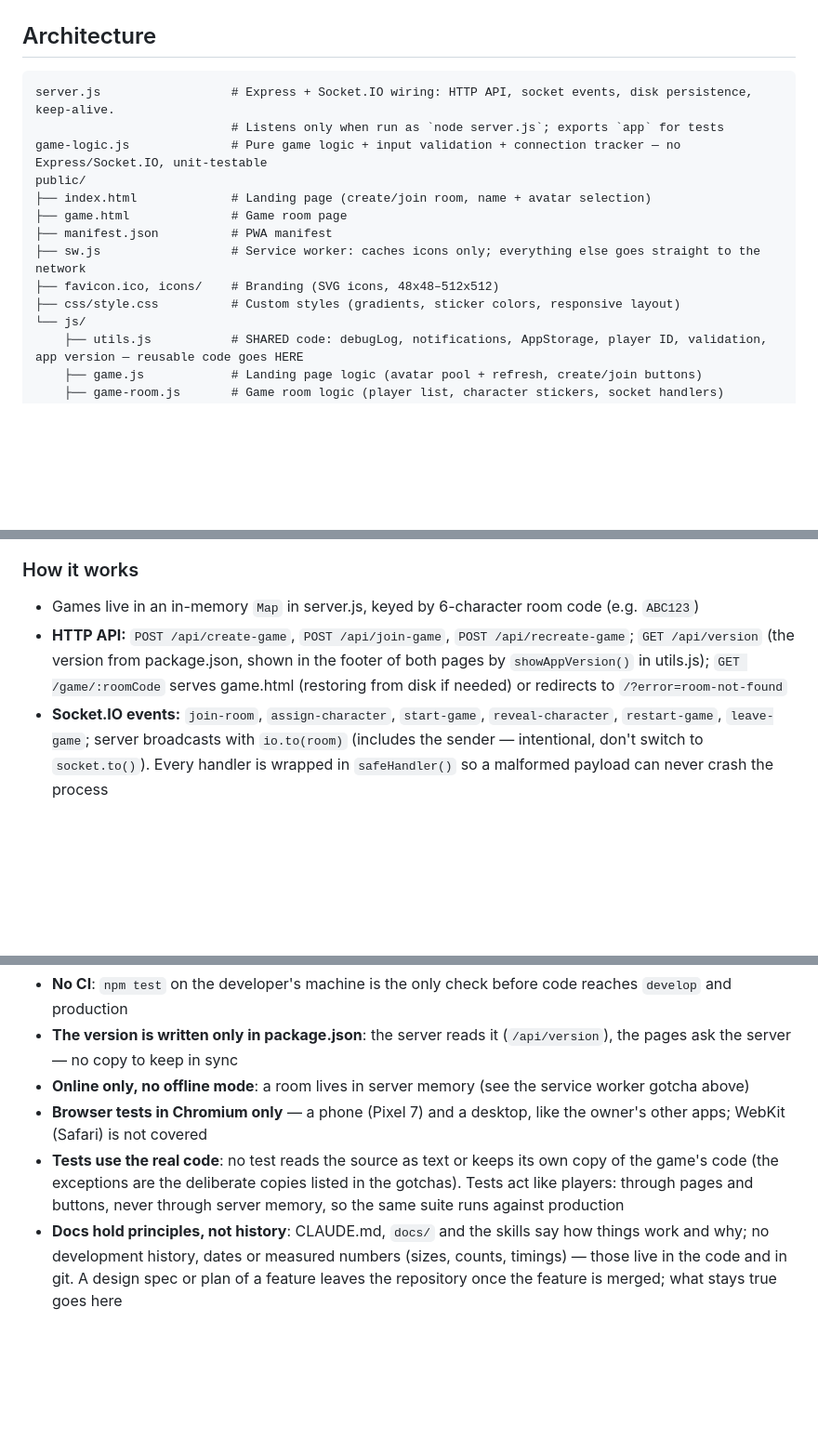
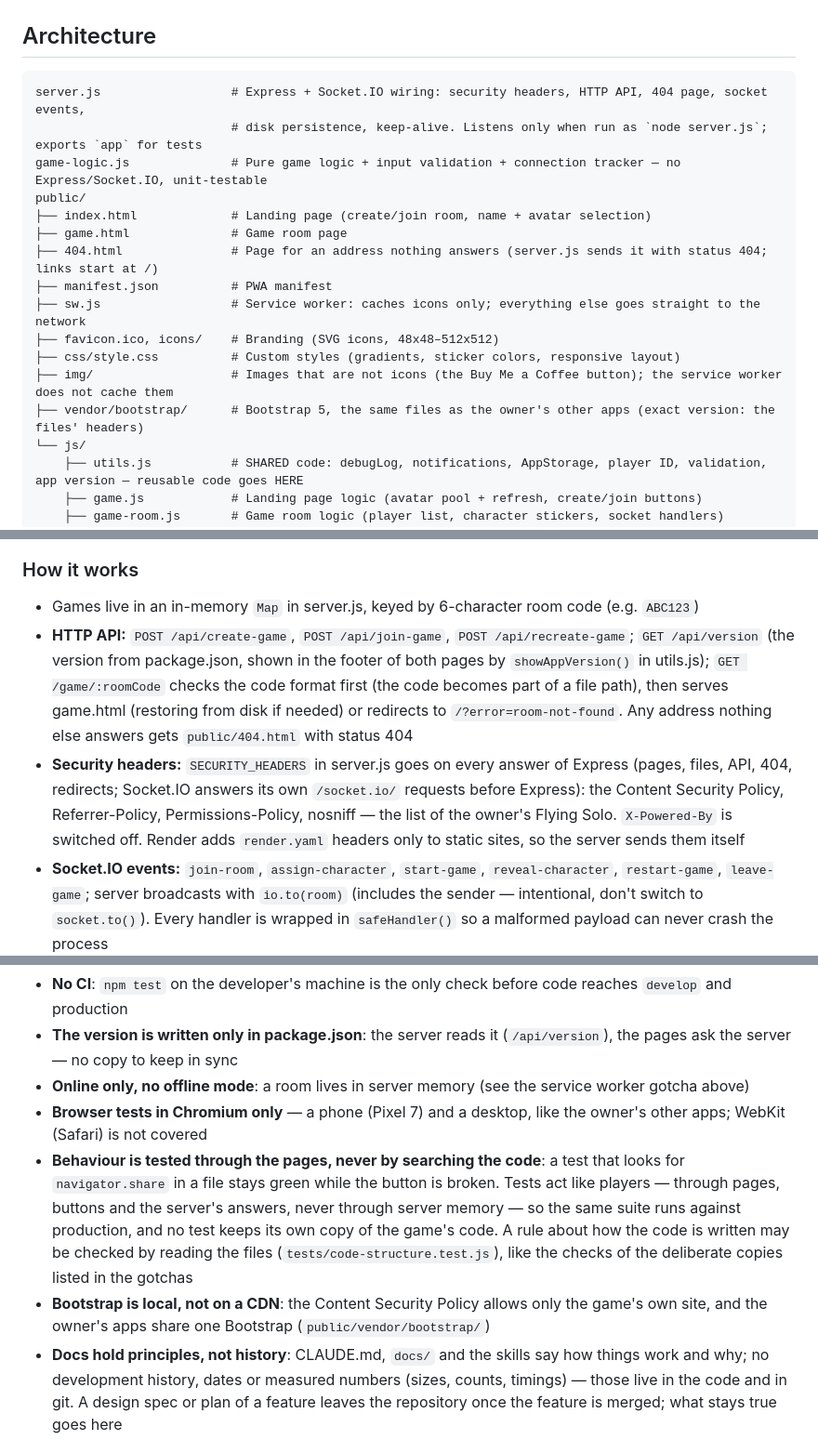
Before and after one commit to mikhail-e/whoami-game, a Markdown page: CLAUDE.md, 3 parts joined by grey strips. Shown at 93% size. Rendered like a GitHub page; blank space fills up the shorter version.

````diff
--- a/CLAUDE.md
+++ b/CLAUDE.md
@@ -29,16 +29,19 @@ npx playwright install chromium    # Once per machine: the browser for the tests
 
 ## Architecture
 ```
-server.js                  # Express + Socket.IO wiring: HTTP API, socket events, disk persistence, keep-alive.
-                           # Listens only when run as `node server.js`; exports `app` for tests
+server.js                  # Express + Socket.IO wiring: security headers, HTTP API, 404 page, socket events,
+                           # disk persistence, keep-alive. Listens only when run as `node server.js`; exports `app` for tests
 game-logic.js              # Pure game logic + input validation + connection tracker — no Express/Socket.IO, unit-testable
 public/
 ├── index.html             # Landing page (create/join room, name + avatar selection)
 ├── game.html              # Game room page
+├── 404.html               # Page for an address nothing answers (server.js sends it with status 404; links start at /)
 ├── manifest.json          # PWA manifest
 ├── sw.js                  # Service worker: caches icons only; everything else goes straight to the network
 ├── favicon.ico, icons/    # Branding (SVG icons, 48x48–512x512)
 ├── css/style.css          # Custom styles (gradients, sticker colors, responsive layout)
+├── img/                   # Images that are not icons (the Buy Me a Coffee button); the service worker does not cache them
+├── vendor/bootstrap/      # Bootstrap 5, the same files as the owner's other apps (exact version: the files' headers)
 └── js/
     ├── utils.js           # SHARED code: debugLog, notifications, AppStorage, player ID, validation, app version — reusable code goes HERE
     ├── game.js            # Landing page logic (avatar pool + refresh, create/join buttons)
@@ -59,7 +62,8 @@ games/                     # Runtime game state backups (*.json, gitignored)
 
 ### How it works
 - Games live in an in-memory `Map` in server.js, keyed by 6-character room code (e.g. `ABC123`)
-- **HTTP API:** `POST /api/create-game`, `POST /api/join-game`, `POST /api/recreate-game`; `GET /api/version` (the version from package.json, shown in the footer of both pages by `showAppVersion()` in utils.js); `GET /game/:roomCode` serves game.html (restoring from disk if needed) or redirects to `/?error=room-not-found`
+- **HTTP API:** `POST /api/create-game`, `POST /api/join-game`, `POST /api/recreate-game`; `GET /api/version` (the version from package.json, shown in the footer of both pages by `showAppVersion()` in utils.js); `GET /game/:roomCode` checks the code format first (the code becomes part of a file path), then serves game.html (restoring from disk if needed) or redirects to `/?error=room-not-found`. Any address nothing else answers gets `public/404.html` with status 404
+- **Security headers:** `SECURITY_HEADERS` in server.js goes on every answer of Express (pages, files, API, 404, redirects; Socket.IO answers its own `/socket.io/` requests before Express): the Content Security Policy, Referrer-Policy, Permissions-Policy, nosniff — the list of the owner's Flying Solo. `X-Powered-By` is switched off. Render adds `render.yaml` headers only to static sites, so the server sends them itself
 - **Socket.IO events:** `join-room`, `assign-character`, `start-game`, `reveal-character`, `restart-game`, `leave-game`; server broadcasts with `io.to(room)` (includes the sender — intentional, don't switch to `socket.to()`). Every handler is wrapped in `safeHandler()` so a malformed payload can never crash the process
 - **Leaving:** `leave-game` is accepted only from the socket registered to that player (no kicking others). `removePlayerFromGame` drops the player, their character and reveal status; the last player leaving deletes the game and its disk backup (`deleteGameBackup`, so the old link cannot bring it back). The `player-left` broadcast carries the full state; the leaver redirects to `/?join=CODE` (prefilled rejoin) and the landing page remembers the last used name and avatar (`whoami-player-name` / `whoami-player-avatar` in localStorage, saved on create/join; the saved avatar is placed first in the grid so it gets auto-selected, and is ignored if it's neither in `avatarPool` nor a valid custom data URL)
 - **Returning to a started game:** leaving a started round snapshots the player into `game.recentlyLeft` (character, reveal status, sticker color, join time). Joining with the same `playerId` restores everything and consumes the snapshot; strangers are still rejected with "Game has already started". Restart clears the snapshots. The `player-joined`/`player-reconnected` broadcasts carry `characters`/`revealedPlayers` so other clients see the restored character reappear
@@ -112,7 +118,8 @@ The owner's decisions, with the reason.
 - **The version is written only in package.json**: the server reads it (`/api/version`), the pages ask the server — no copy to keep in sync
 - **Online only, no offline mode**: a room lives in server memory (see the service worker gotcha above)
 - **Browser tests in Chromium only** — a phone (Pixel 7) and a desktop, like the owner's other apps; WebKit (Safari) is not covered
-- **Tests use the real code**: no test reads the source as text or keeps its own copy of the game's code (the exceptions are the deliberate copies listed in the gotchas). Tests act like players: through pages and buttons, never through server memory, so the same suite runs against production
+- **Behaviour is tested through the pages, never by searching the code**: a test that looks for `navigator.share` in a file stays green while the button is broken. Tests act like players — through pages, buttons and the server's answers, never through server memory — so the same suite runs against production, and no test keeps its own copy of the game's code. A rule about how the code is written may be checked by reading the files (`tests/code-structure.test.js`), like the checks of the deliberate copies listed in the gotchas
+- **Bootstrap is local, not on a CDN**: the Content Security Policy allows only the game's own site, and the owner's apps share one Bootstrap (`public/vendor/bootstrap/`)
 - **Docs hold principles, not history**: CLAUDE.md, `docs/` and the skills say how things work and why; no development history, dates or measured numbers (sizes, counts, timings) — those live in the code and in git. A design spec or plan of a feature leaves the repository once the feature is merged; what stays true goes here
 
 ## Ideas for later
````
Also changed, not shown: other parts of CLAUDE.md (+4 -2 lines), docs/testing.md (+9 -5 lines).
